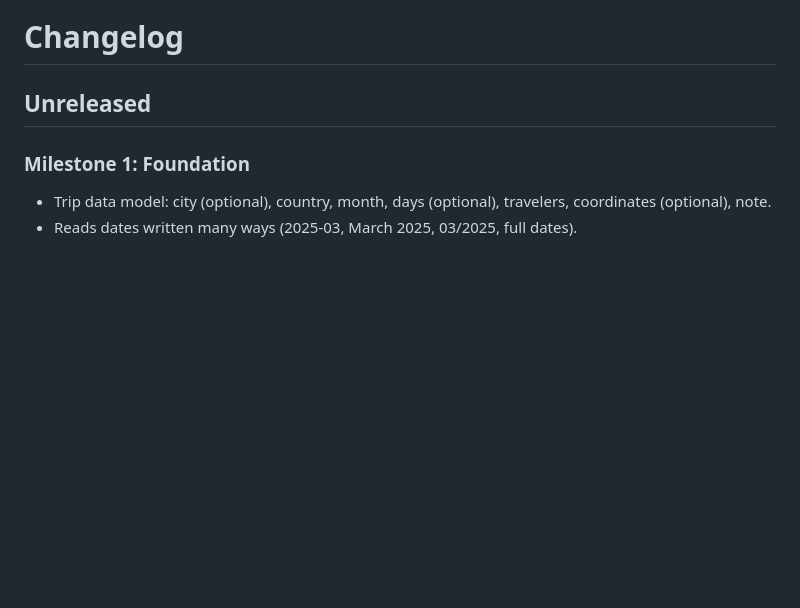
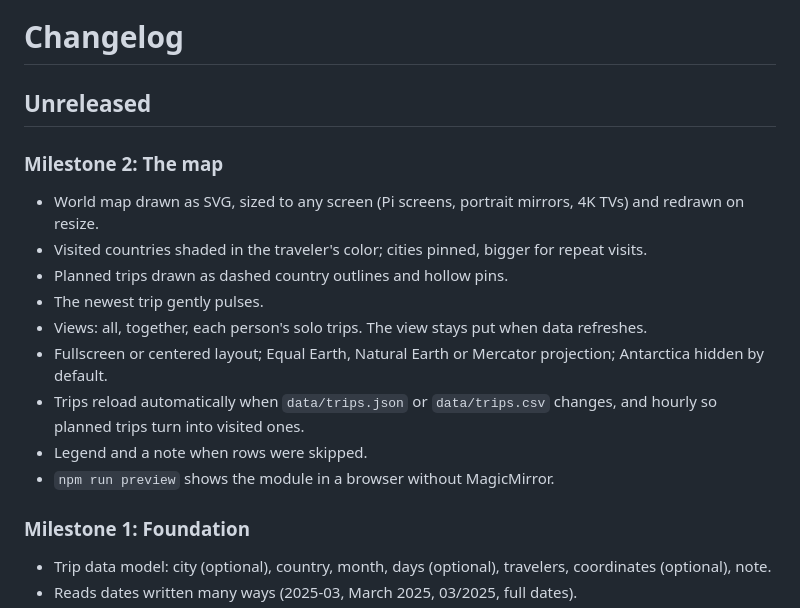
Before and after one commit to I-dontknowwhatImdoing/MMM-WorldMapTravelCollector, a Markdown page: CHANGELOG.md, the part around the change. Drawn GitHub-style; blank space fills up the shorter version.

```diff
--- a/CHANGELOG.md
+++ b/CHANGELOG.md
@@ -1,6 +1,18 @@
 # Changelog
 
 ## Unreleased
+
+### Milestone 2: The map
+
+- World map drawn as SVG, sized to any screen (Pi screens, portrait mirrors, 4K TVs) and redrawn on resize.
+- Visited countries shaded in the traveler's color; cities pinned, bigger for repeat visits.
+- Planned trips drawn as dashed country outlines and hollow pins.
+- The newest trip gently pulses.
+- Views: all, together, each person's solo trips. The view stays put when data refreshes.
+- Fullscreen or centered layout; Equal Earth, Natural Earth or Mercator projection; Antarctica hidden by default.
+- Trips reload automatically when `data/trips.json` or `data/trips.csv` changes, and hourly so planned trips turn into visited ones.
+- Legend and a note when rows were skipped.
+- `npm run preview` shows the module in a browser without MagicMirror.
 
 ### Milestone 1: Foundation
 
```
Also changed, not shown: README.md (+61 -1 lines), screenshots/digital-all.png (added), 15 other files.
